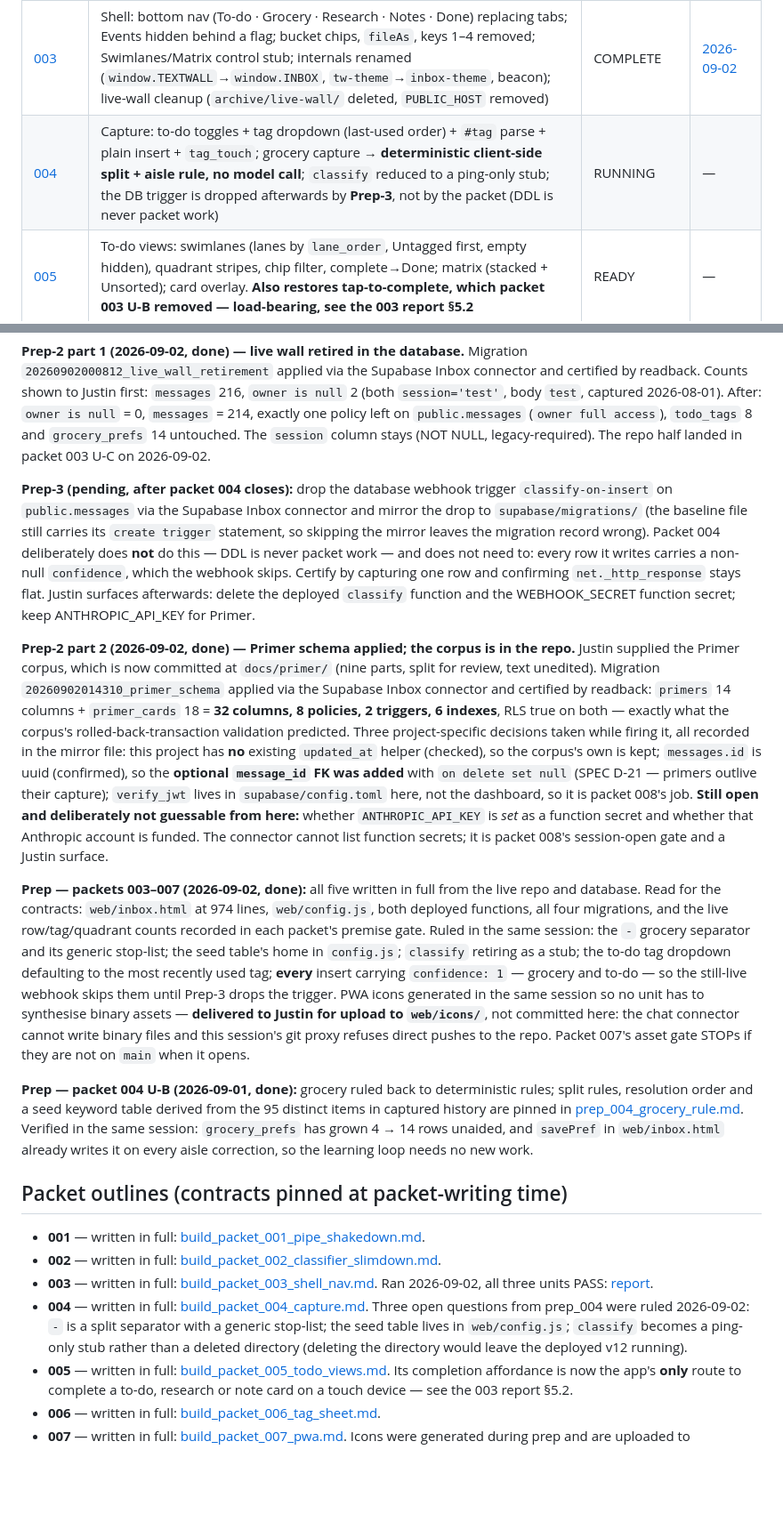
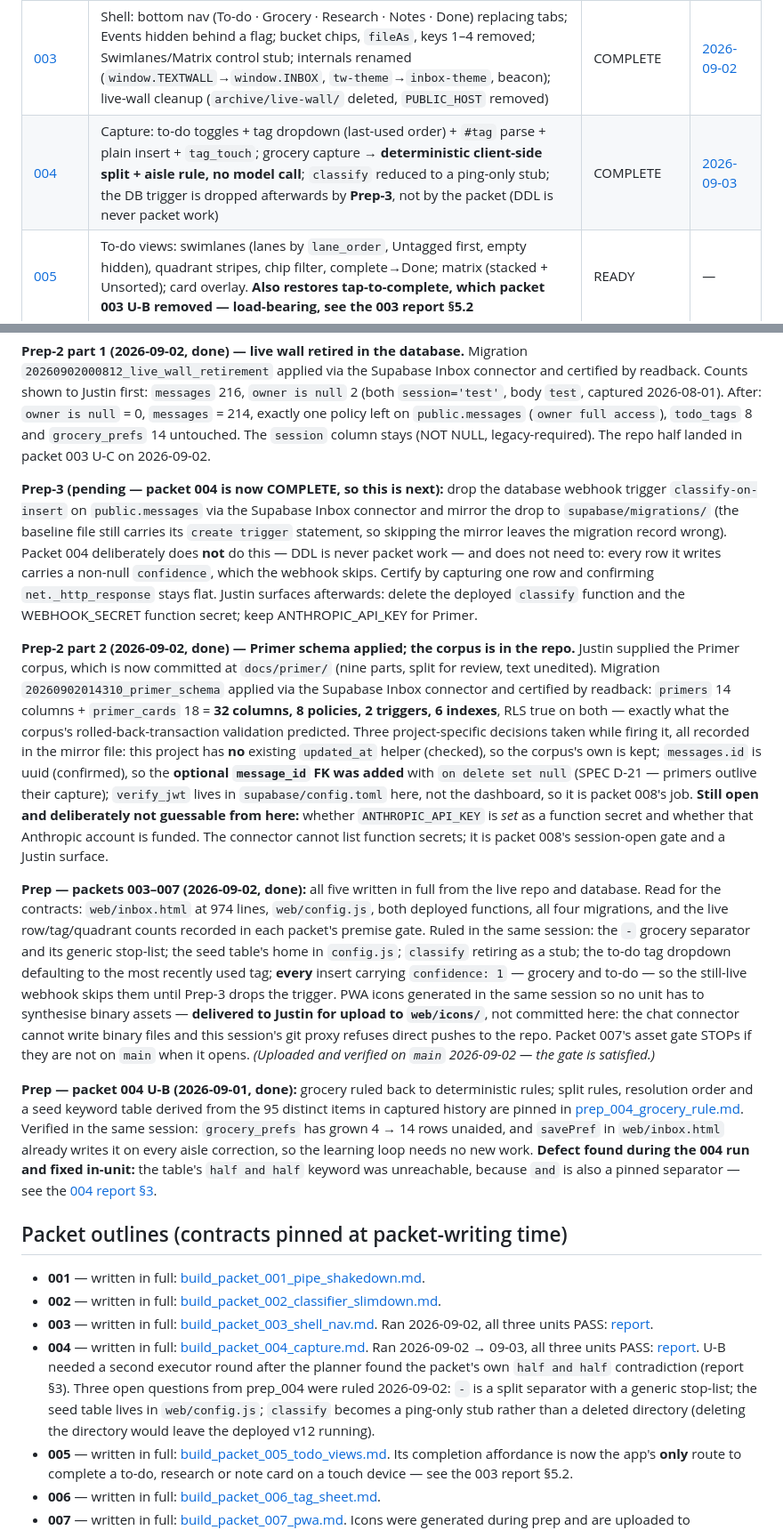
Before and after one commit to New-Orbit-Digital/inbox, a Markdown page: docs/packets/INDEX.md, 2 parts joined by grey strips. Shown at 89% size. GitHub-like rendering; blank space fills up the shorter version.

Commit message:
docs: packet 004 → COMPLETE; four new session-wide rules
Rules added from the 004 run: deferred verification goes to the standing
bookmark issue; validate a contract against live data, not only its
acceptance list; version gates need a cache-buster; an executor cannot
execute code.

```diff
--- a/docs/packets/INDEX.md
+++ b/docs/packets/INDEX.md
@@ -28,7 +32,7 @@ here in the same close-out PR.
 | [001](build_packet_001_pipe_shakedown.md) | Pipe shakedown: `INBOX_VERSION` beacon in `web/config.js`; `health` edge function (version, migrations, table counts) | COMPLETE | [2026-08-31](reports/packet_001_report_20260831.md) |
 | [002](build_packet_002_classifier_slimdown.md) | Classifier slim-down: grocery-only `classify` with direct-call entry + `?ping=1`; to-do/event parsing, auto-tagging, date logic deleted; webhook shape still honored for grocery until 004 | COMPLETE | [2026-08-31](reports/packet_002_report_20260831.md) |
 | [003](build_packet_003_shell_nav.md) | Shell: bottom nav (To-do · Grocery · Research · Notes · Done) replacing tabs; Events hidden behind a flag; bucket chips, `fileAs`, keys 1–4 removed; Swimlanes/Matrix control stub; internals renamed (`window.TEXTWALL`→`window.INBOX`, `tw-theme`→`inbox-theme`, beacon); live-wall cleanup (`archive/live-wall/` deleted, `PUBLIC_HOST` removed) | COMPLETE | [2026-09-02](reports/packet_003_report_20260902.md) |
-| [004](build_packet_004_capture.md) | Capture: to-do toggles + tag dropdown (last-used order) + `#tag` parse + plain insert + `tag_touch`; grocery capture → **deterministic client-side split + aisle rule, no model call**; `classify` reduced to a ping-only stub; the DB trigger is dropped afterwards by **Prep-3**, not by the packet (DDL is never packet work) | RUNNING | — |
+| [004](build_packet_004_capture.md) | Capture: to-do toggles + tag dropdown (last-used order) + `#tag` parse + plain insert + `tag_touch`; grocery capture → **deterministic client-side split + aisle rule, no model call**; `classify` reduced to a ping-only stub; the DB trigger is dropped afterwards by **Prep-3**, not by the packet (DDL is never packet work) | COMPLETE | [2026-09-03](reports/packet_004_report_20260903.md) |
 | [005](build_packet_005_todo_views.md) | To-do views: swimlanes (lanes by `lane_order`, Untagged first, empty hidden), quadrant stripes, chip filter, complete→Done; matrix (stacked + Unsorted); card overlay. **Also restores tap-to-complete, which packet 003 U-B removed — load-bearing, see the 003 report §5.2** | READY | — |
 | [006](build_packet_006_tag_sheet.md) | Tag sheet: rename / merge-on-collision / reorder / delete-with-reassign via the RPCs; stale `TAGS` fallback retired | READY | — |
 | [007](build_packet_007_pwa.md) | PWA: manifest, HTML-never-cached service worker, icons (prep-generated; Justin uploads them to `web/icons/` before this packet runs), standalone, theme-color; Android share target → Research prefill | READY | — |
@@ -54,20 +58,20 @@ here in the same close-out PR.
 
 **Prep-2 part 1 (2026-09-02, done) — live wall retired in the database.** Migration `20260902000812_live_wall_retirement` applied via the Supabase Inbox connector and certified by readback. Counts shown to Justin first: `messages` 216, `owner is null` 2 (both `session='test'`, body `test`, captured 2026-08-01). After: `owner is null` = 0, `messages` = 214, exactly one policy left on `public.messages` (`owner full access`), `todo_tags` 8 and `grocery_prefs` 14 untouched. The `session` column stays (NOT NULL, legacy-required). The repo half landed in packet 003 U-C on 2026-09-02.
 
-**Prep-3 (pending, after packet 004 closes):** drop the database webhook trigger `classify-on-insert` on `public.messages` via the Supabase Inbox connector and mirror the drop to `supabase/migrations/` (the baseline file still carries its `create trigger` statement, so skipping the mirror leaves the migration record wrong). Packet 004 deliberately does **not** do this — DDL is never packet work — and does not need to: every row it writes carries a non-null `confidence`, which the webhook skips. Certify by capturing one row and confirming `net._http_response` stays flat. Justin surfaces afterwards: delete the deployed `classify` function and the WEBHOOK_SECRET function secret; keep ANTHROPIC_API_KEY for Primer.
+**Prep-3 (pending — packet 004 is now COMPLETE, so this is next):** drop the database webhook trigger `classify-on-insert` on `public.messages` via the Supabase Inbox connector and mirror the drop to `supabase/migrations/` (the baseline file still carries its `create trigger` statement, so skipping the mirror leaves the migration record wrong). Packet 004 deliberately does **not** do this — DDL is never packet work — and does not need to: every row it writes carries a non-null `confidence`, which the webhook skips. Certify by capturing one row and confirming `net._http_response` stays flat. Justin surfaces afterwards: delete the deployed `classify` function and the WEBHOOK_SECRET function secret; keep ANTHROPIC_API_KEY for Primer.
 
 **Prep-2 part 2 (2026-09-02, done) — Primer schema applied; the corpus is in the repo.** Justin supplied the Primer corpus, which is now committed at `docs/primer/` (nine parts, split for review, text unedited). Migration `20260902014310_primer_schema` applied via the Supabase Inbox connector and certified by readback: `primers` 14 columns + `primer_cards` 18 = **32 columns, 8 policies, 2 triggers, 6 indexes**, RLS true on both — exactly what the corpus's rolled-back-transaction validation predicted. Three project-specific decisions taken while firing it, all recorded in the mirror file: this project has **no** existing `updated_at` helper (checked), so the corpus's own is kept; `messages.id` is uuid (confirmed), so the **optional `message_id` FK was added** with `on delete set null` (SPEC D-21 — primers outlive their capture); `verify_jwt` lives in `supabase/config.toml` here, not the dashboard, so it is packet 008's job. **Still open and deliberately not guessable from here:** whether `ANTHROPIC_API_KEY` is *set* as a function secret and whether that Anthropic account is funded. The connector cannot list function secrets; it is packet 008's session-open gate and a Justin surface.
 
-**Prep — packets 003–007 (2026-09-02, done):** all five written in full from the live repo and database. Read for the contracts: `web/inbox.html` at 974 lines, `web/config.js`, both deployed functions, all four migrations, and the live row/tag/quadrant counts recorded in each packet's premise gate. Ruled in the same session: the ` - ` grocery separator and its generic stop-list; the seed table's home in `config.js`; `classify` retiring as a stub; the to-do tag dropdown defaulting to the most recently used tag; **every** insert carrying `confidence: 1` — grocery and to-do — so the still-live webhook skips them until Prep-3 drops the trigger. PWA icons generated in the same session so no unit has to synthesise binary assets — **delivered to Justin for upload to `web/icons/`**, not committed here: the chat connector cannot write binary files and this session's git proxy refuses direct pushes to the repo. Packet 007's asset gate STOPs if they are not on `main` when it opens.
+**Prep — packets 003–007 (2026-09-02, done):** all five written in full from the live repo and database. Read for the contracts: `web/inbox.html` at 974 lines, `web/config.js`, both deployed functions, all four migrations, and the live row/tag/quadrant counts recorded in each packet's premise gate. Ruled in the same session: the ` - ` grocery separator and its generic stop-list; the seed table's home in `config.js`; `classify` retiring as a stub; the to-do tag dropdown defaulting to the most recently used tag; **every** insert carrying `confidence: 1` — grocery and to-do — so the still-live webhook skips them until Prep-3 drops the trigger. PWA icons generated in the same session so no unit has to synthesise binary assets — **delivered to Justin for upload to `web/icons/`**, not committed here: the chat connector cannot write binary files and this session's git proxy refuses direct pushes to the repo. Packet 007's asset gate STOPs if they are not on `main` when it opens. *(Uploaded and verified on `main` 2026-09-02 — the gate is satisfied.)*
 
-**Prep — packet 004 U-B (2026-09-01, done):** grocery ruled back to deterministic rules; split rules, resolution order and a seed keyword table derived from the 95 distinct items in captured history are pinned in [prep_004_grocery_rule.md](prep_004_grocery_rule.md). Verified in the same session: `grocery_prefs` has grown 4 → 14 rows unaided, and `savePref` in `web/inbox.html` already writes it on every aisle correction, so the learning loop needs no new work.
+**Prep — packet 004 U-B (2026-09-01, done):** grocery ruled back to deterministic rules; split rules, resolution order and a seed keyword table derived from the 95 distinct items in captured history are pinned in [prep_004_grocery_rule.md](prep_004_grocery_rule.md). Verified in the same session: `grocery_prefs` has grown 4 → 14 rows unaided, and `savePref` in `web/inbox.html` already writes it on every aisle correction, so the learning loop needs no new work. **Defect found during the 004 run and fixed in-unit:** the table's `half and half` keyword was unreachable, because ` and ` is also a pinned separator — see the [004 report §3](reports/packet_004_report_20260903.md).
 
 ## Packet outlines (contracts pinned at packet-writing time)
 
 - **001** — written in full: [build_packet_001_pipe_shakedown.md](build_packet_001_pipe_shakedown.md).
 - **002** — written in full: [build_packet_002_classifier_slimdown.md](build_packet_002_classifier_slimdown.md).
 - **003** — written in full: [build_packet_003_shell_nav.md](build_packet_003_shell_nav.md). Ran 2026-09-02, all three units PASS: [report](reports/packet_003_report_20260902.md).
-- **004** — written in full: [build_packet_004_capture.md](build_packet_004_capture.md). Three open questions from prep_004 were ruled 2026-09-02: ` - ` is a split separator with a generic stop-list; the seed table lives in `web/config.js`; `classify` becomes a ping-only stub rather than a deleted directory (deleting the directory would leave the deployed v12 running).
+- **004** — written in full: [build_packet_004_capture.md](build_packet_004_capture.md). Ran 2026-09-02 → 09-03, all three units PASS: [report](reports/packet_004_report_20260903.md). U-B needed a second executor round after the planner found the packet's own `half and half` contradiction (report §3). Three open questions from prep_004 were ruled 2026-09-02: ` - ` is a split separator with a generic stop-list; the seed table lives in `web/config.js`; `classify` becomes a ping-only stub rather than a deleted directory (deleting the directory would leave the deployed v12 running).
 - **005** — written in full: [build_packet_005_todo_views.md](build_packet_005_todo_views.md). Its completion affordance is now the app's **only** route to complete a to-do, research or note card on a touch device — see the 003 report §5.2.
 - **006** — written in full: [build_packet_006_tag_sheet.md](build_packet_006_tag_sheet.md).
 - **007** — written in full: [build_packet_007_pwa.md](build_packet_007_pwa.md). Icons were generated during prep and are uploaded to `web/icons/` by Justin, so no unit synthesises binary assets; the packet's asset gate STOPs if they are missing.
```
Also changed, not shown: other parts of docs/packets/INDEX.md (+4 -0 lines).
